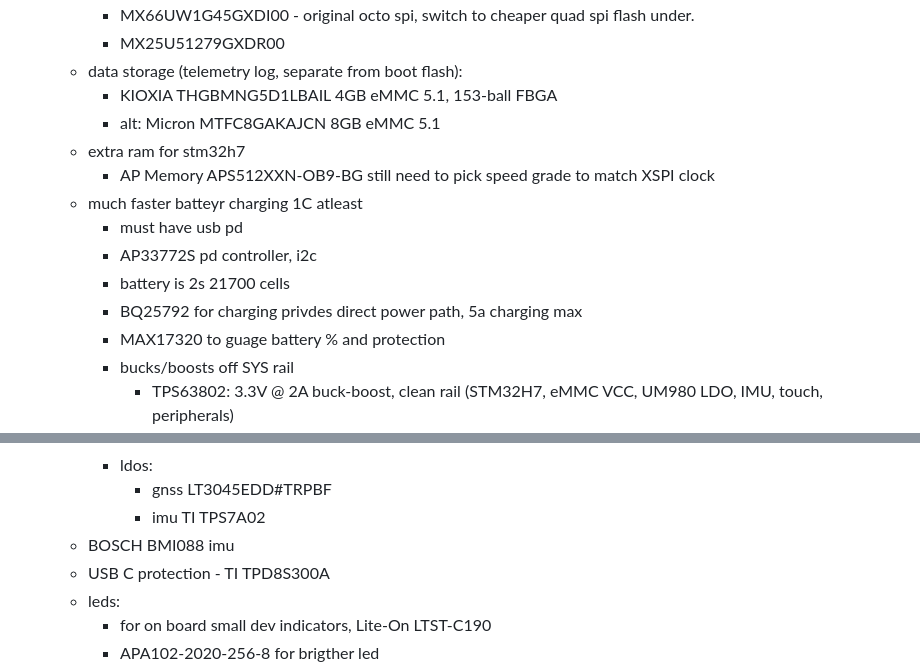
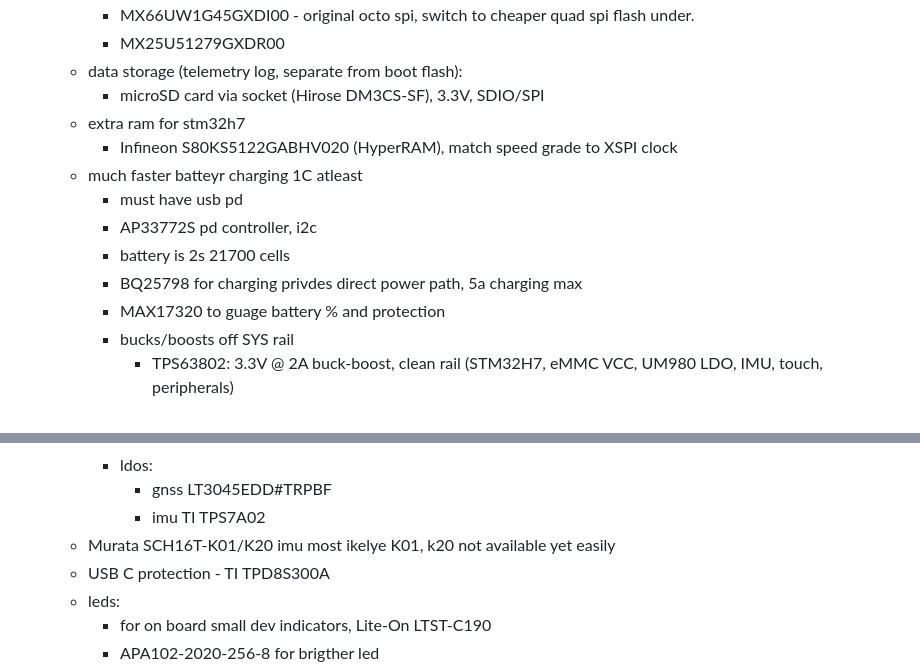
Before and after one commit to teehee567/Aevia, a Markdown page: v2_design.md, 2 parts joined by grey strips. Drawn GitHub-style.

Commit message:
design component change

```diff
--- a/v2_design.md
+++ b/v2_design.md
@@ -19,15 +19,14 @@ v2 pcb
         - MX66UW1G45GXDI00 - original octo spi, switch to cheaper quad spi flash under.
         - MX25U51279GXDR00
     - data storage (telemetry log, separate from boot flash):
-        - KIOXIA THGBMNG5D1LBAIL 4GB eMMC 5.1, 153-ball FBGA
-        - alt: Micron MTFC8GAKAJCN 8GB eMMC 5.1
+        - microSD card via socket (Hirose DM3CS-SF), 3.3V, SDIO/SPI
     - extra ram for stm32h7
-        - AP Memory APS512XXN-OB9-BG still need to pick speed grade to match XSPI clock
+        - Infineon S80KS5122GABHV020 (HyperRAM), match speed grade to XSPI clock
     - much faster batteyr charging 1C atleast
         - must have usb pd
         - AP33772S pd controller, i2c
         - battery is 2s 21700 cells
-        - BQ25792 for charging privdes direct power path, 5a charging max
+        - BQ25798 for charging privdes direct power path, 5a charging max
         - MAX17320 to guage battery % and protection
         - bucks/boosts off SYS rail
             - TPS63802: 3.3V @ 2A buck-boost, clean rail (STM32H7, eMMC VCC, UM980 LDO, IMU, touch, peripherals)
@@ -39,7 +38,7 @@ v2 pcb
         - ldos:
             - gnss LT3045EDD#TRPBF
             - imu TI TPS7A02
-    - BOSCH BMI088 imu
+    - Murata SCH16T-K01/K20 imu most ikelye K01, k20 not available yet easily
     - USB C protection - TI TPD8S300A
     - leds:
         - for on board small dev indicators, Lite-On LTST-C190
```
Also changed, not shown: other parts of v2_design.md (+6 -6 lines), BOM.md (added, +95 -0 lines).
